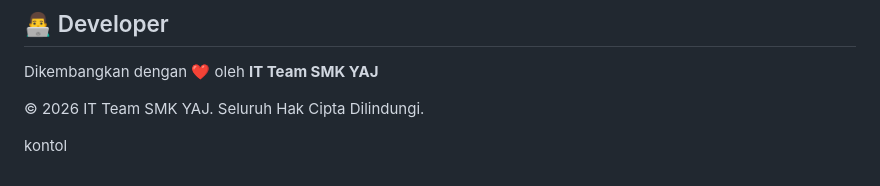
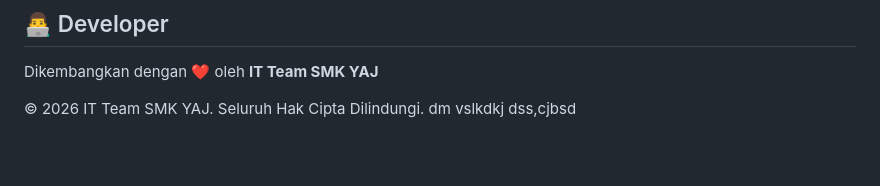
Before and after one commit to Vrdeyy/Web-Sekolah, a Markdown page: README.md, the part around the change. Drawn GitHub-style; blank space fills up the shorter version.

Commit message:
memekejvdkj

```diff
--- a/README.md
+++ b/README.md
@@ -459,5 +459,4 @@ Project ini dibuat khusus sebagai media informasi resmi **SMK YAJ**.
 Dikembangkan dengan ❤️ oleh **IT Team SMK YAJ**
 
 © 2026 IT Team SMK YAJ. Seluruh Hak Cipta Dilindungi.
-
-kontol
+dm vslkdkj dss,cjbsd
```
